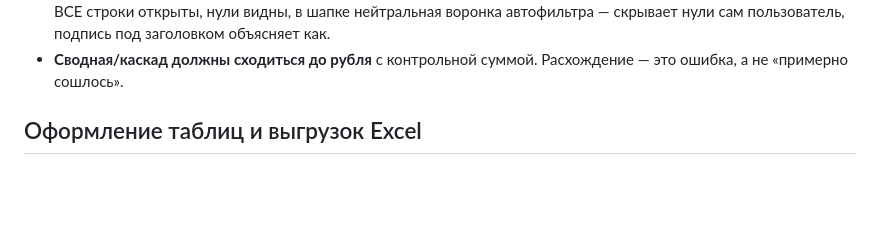
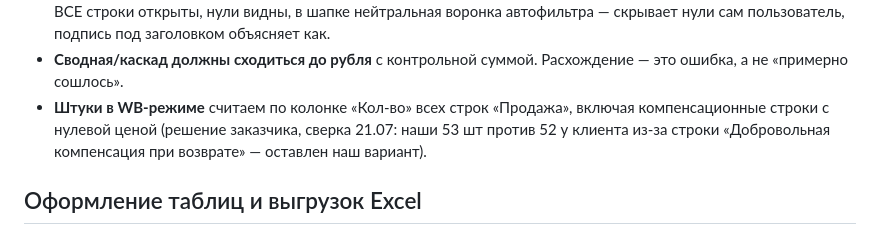
Before and after one commit to ridrid25/Test-claud-parametr, a Markdown page: CLAUDE.md, the part around the change. Rendered like a GitHub page; blank space fills up the shorter version.

Commit message:
Правила: штуки WB — по «Кол-во» всех строк «Продажа» (решение заказчика)
Co-Authored-By: Claude Opus 4.8 <noreply@anthropic.com>
Claude-Session: https://claude.ai/code/session_01VJYAw6eALdWt8TmUr6KEBm

```diff
--- a/CLAUDE.md
+++ b/CLAUDE.md
@@ -24,6 +24,10 @@
   подпись под заголовком объясняет как.
 - **Сводная/каскад должны сходиться до рубля** с контрольной суммой.
   Расхождение — это ошибка, а не «примерно сошлось».
+- **Штуки в WB-режиме** считаем по колонке «Кол-во» всех строк «Продажа»,
+  включая компенсационные строки с нулевой ценой (решение заказчика,
+  сверка 21.07: наши 53 шт против 52 у клиента из-за строки
+  «Добровольная компенсация при возврате» — оставлен наш вариант).
 
 ## Оформление таблиц и выгрузок Excel
 
```
